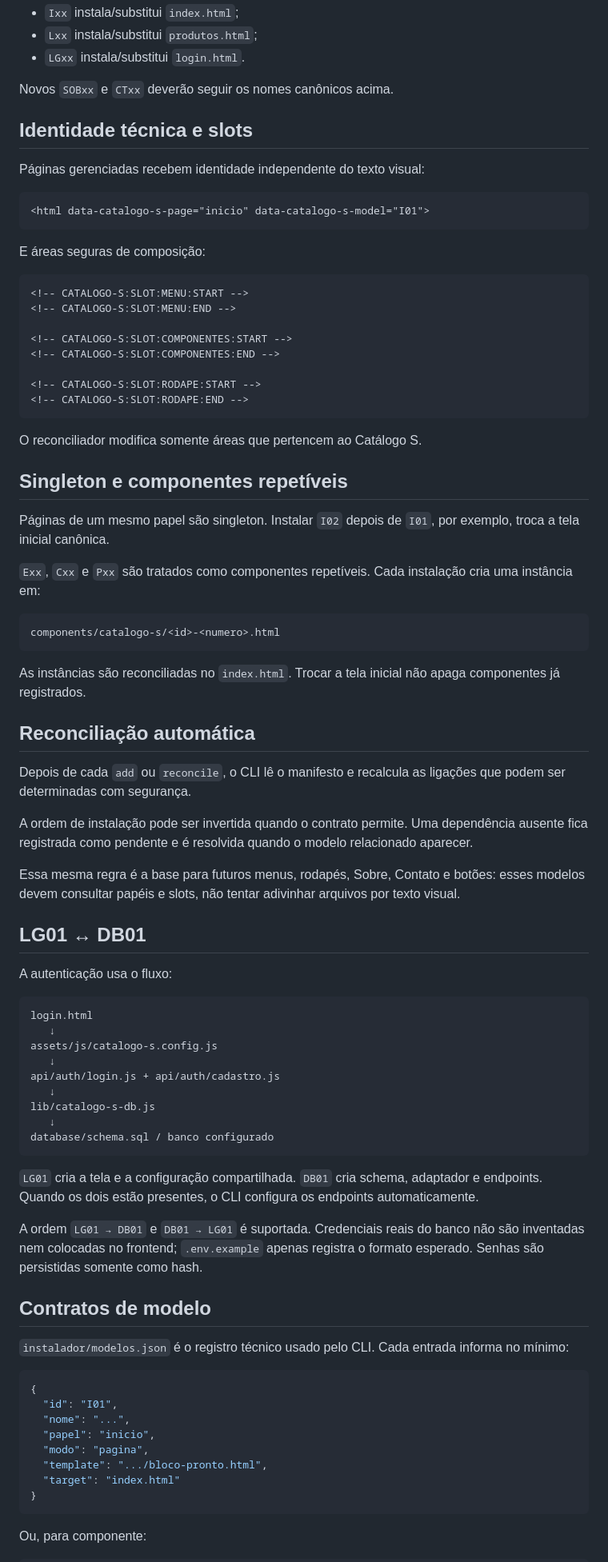
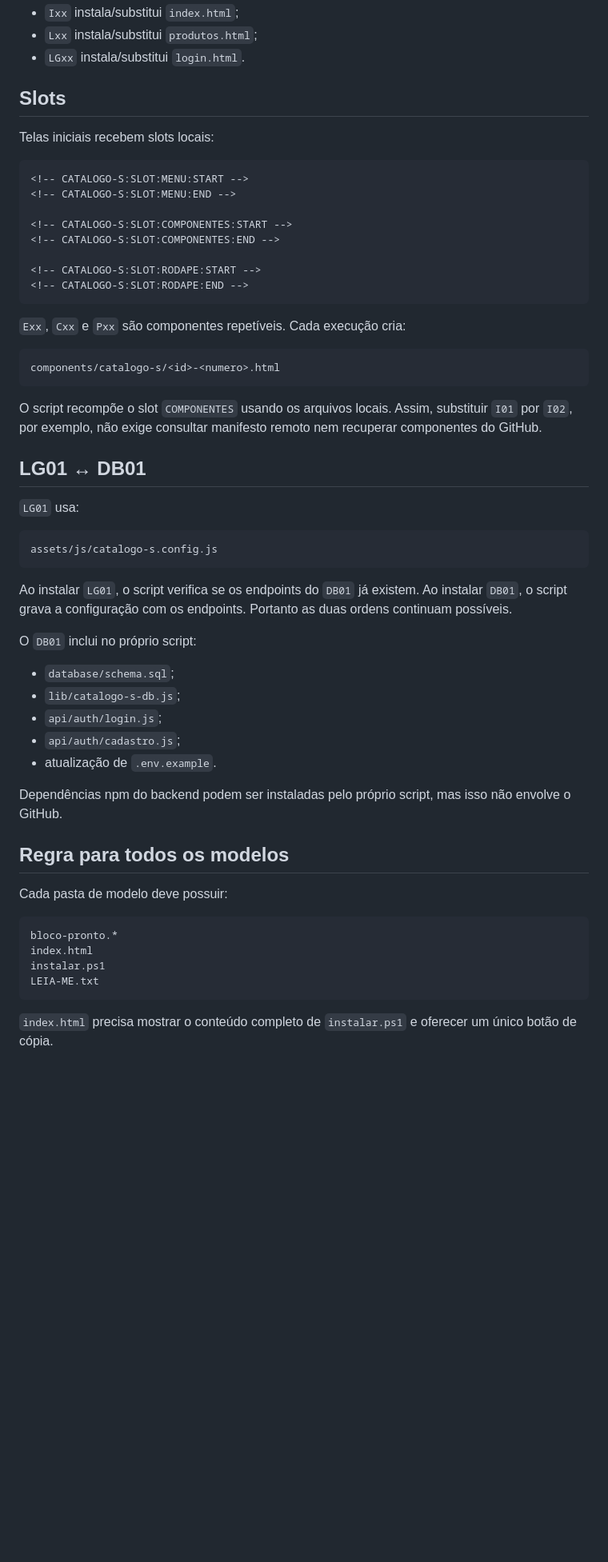
Before and after one commit to restoffkaua08-afk/Catalogo_S, a Markdown page: documentacao/ARQUITETURA-INSTALADOR-TERMINAL.md, the part around one of its changes. Shown at 80% size. Rendered like a GitHub page; blank space fills up the shorter version.

Commit message:
Atualiza arquitetura para PowerShell autocontido

````diff
--- a/documentacao/ARQUITETURA-INSTALADOR-TERMINAL.md
+++ b/documentacao/ARQUITETURA-INSTALADOR-TERMINAL.md
@@ -47,17 +54,9 @@ Atualmente:
 - `Lxx` instala/substitui `produtos.html`;
 - `LGxx` instala/substitui `login.html`.
 
-Novos `SOBxx` e `CTxx` deverão seguir os nomes canônicos acima.
+## Slots
 
-## Identidade técnica e slots
-
-Páginas gerenciadas recebem identidade independente do texto visual:
-
-```html
-<html data-catalogo-s-page="inicio" data-catalogo-s-model="I01">
-```
-
-E áreas seguras de composição:
+Telas iniciais recebem slots locais:
 
 ```html
 <!-- CATALOGO-S:SLOT:MENU:START -->
@@ -70,62 +69,44 @@ E áreas seguras de composição:
 <!-- CATALOGO-S:SLOT:RODAPE:END -->
 ```
 
-O reconciliador modifica somente áreas que pertencem ao Catálogo S.
-
-## Singleton e componentes repetíveis
-
-Páginas de um mesmo papel são singleton. Instalar `I02` depois de `I01`, por exemplo, troca a tela inicial canônica.
-
-`Exx`, `Cxx` e `Pxx` são tratados como componentes repetíveis. Cada instalação cria uma instância em:
+`Exx`, `Cxx` e `Pxx` são componentes repetíveis. Cada execução cria:
 
 ```text
 components/catalogo-s/<id>-<numero>.html
 ```
 
-As instâncias são reconciliadas no `index.html`. Trocar a tela inicial não apaga componentes já registrados.
-
-## Reconciliação automática
-
-Depois de cada `add` ou `reconcile`, o CLI lê o manifesto e recalcula as ligações que podem ser determinadas com segurança.
-
-A ordem de instalação pode ser invertida quando o contrato permite. Uma dependência ausente fica registrada como pendente e é resolvida quando o modelo relacionado aparecer.
-
-Essa mesma regra é a base para futuros menus, rodapés, Sobre, Contato e botões: esses modelos devem consultar papéis e slots, não tentar adivinhar arquivos por texto visual.
+O script recompõe o slot `COMPONENTES` usando os arquivos locais. Assim, substituir `I01` por `I02`, por exemplo, não exige consultar manifesto remoto nem recuperar componentes do GitHub.
 
 ## LG01 ↔ DB01
 
-A autenticação usa o fluxo:
+`LG01` usa:
 
 ```text
-login.html
-   ↓
 assets/js/catalogo-s.config.js
-   ↓
-api/auth/login.js + api/auth/cadastro.js
-   ↓
-lib/catalogo-s-db.js
-   ↓
-database/schema.sql / banco configurado
 ```
 
-`LG01` cria a tela e a configuração compartilhada. `DB01` cria schema, adaptador e endpoints. Quando os dois estão presentes, o CLI configura os endpoints automaticamente.
+Ao instalar `LG01`, o script verifica se os endpoints do `DB01` já existem. Ao instalar `DB01`, o script grava a configuração com os endpoints. Portanto as duas ordens continuam possíveis.
 
-A ordem `LG01 → DB01` e `DB01 → LG01` é suportada. Credenciais reais do banco não são inventadas nem colocadas no frontend; `.env.example` apenas registra o formato esperado. Senhas são persistidas somente como hash.
+O `DB01` inclui no próprio script:
 
-## Contratos de modelo
+- `database/schema.sql`;
+- `lib/catalogo-s-db.js`;
+- `api/auth/login.js`;
+- `api/auth/cadastro.js`;
+- atualização de `.env.example`.
 
-`instalador/modelos.json` é o registro técnico usado pelo CLI. Cada entrada informa no mínimo:
+Dependências npm do backend podem ser instaladas pelo próprio script, mas isso não envolve o GitHub.
 
-```json
-{
-  "id": "I01",
-  "nome": "...",
-  "papel": "inicio",
-  "modo": "pagina",
-  "template": ".../bloco-pronto.html",
-  "target": "index.html"
-}
+## Regra para todos os modelos
+
+Cada pasta de modelo deve possuir:
+
+```text
+bloco-pronto.*
+index.html
+instalar.ps1
+LEIA-ME.txt
 ```
 
-Ou, para componente:
+`index.html` precisa mostrar o conteúdo completo de `instalar.ps1` e oferecer um único botão de cópia.
 
````
Also changed, not shown: other parts of documentacao/ARQUITETURA-INSTALADOR-TERMINAL.md (+32 -61 lines).
